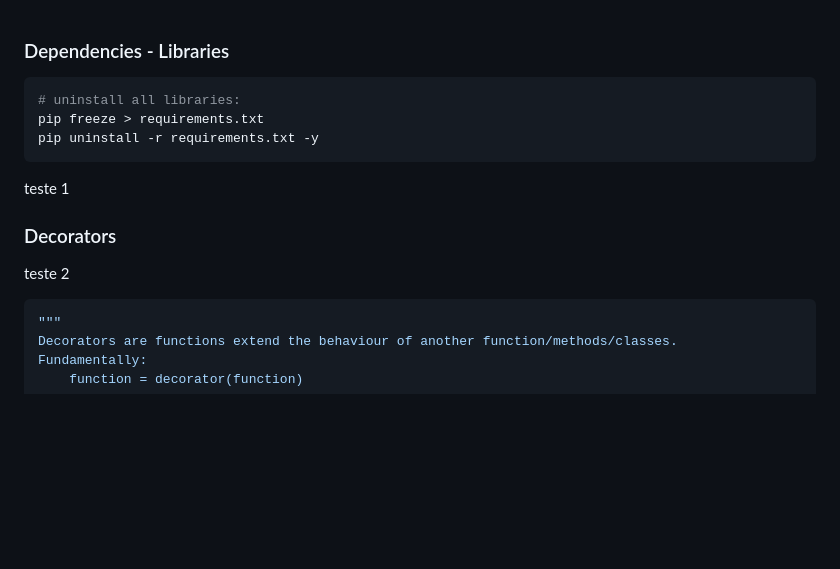
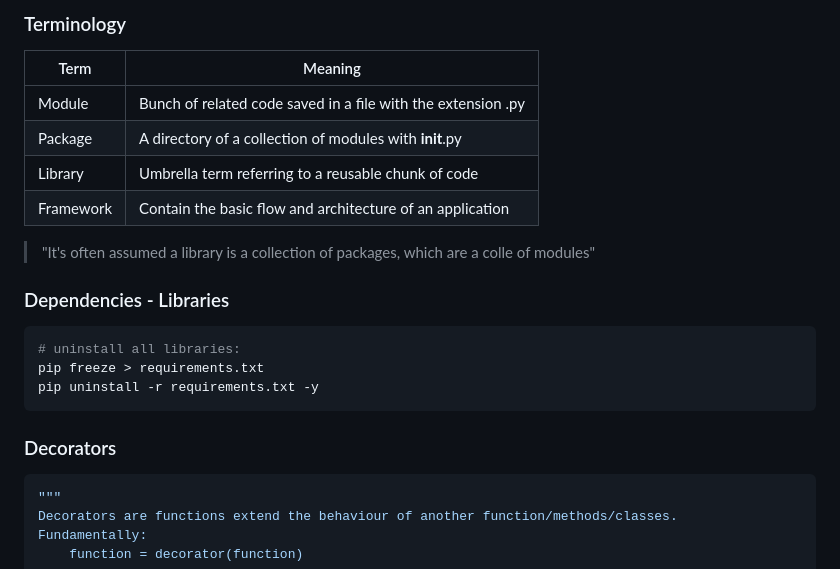
Before and after one commit to julianofinck/lernen, a Markdown page: Python.md, the part around the change. GitHub-like rendering; blank space fills up the shorter version.

Commit message:
changes in python

````diff
--- a/Python.md
+++ b/Python.md
@@ -1,3 +1,12 @@
+### Terminology
+| Term      | Meaning                                                      |
+|-----------|--------------------------------------------------------------|
+| Module    | Bunch of related code saved in a file with the extension .py |
+| Package   | A directory of a collection of modules with __init__.py      |
+| Library   | Umbrella term referring to a reusable chunk of code          |
+| Framework | Contain the basic flow and architecture of an application    |
+>"It's often assumed a library is a collection of packages, which are a colle of modules"
+
 ### Dependencies - Libraries
 ```bash
 # uninstall all libraries:
@@ -5,10 +14,7 @@ pip freeze > requirements.txt
 pip uninstall -r requirements.txt -y
 ```
 
-teste 1
-
 ### Decorators
-teste 2
 ```python
 """
 Decorators are functions extend the behaviour of another function/methods/classes.
````
